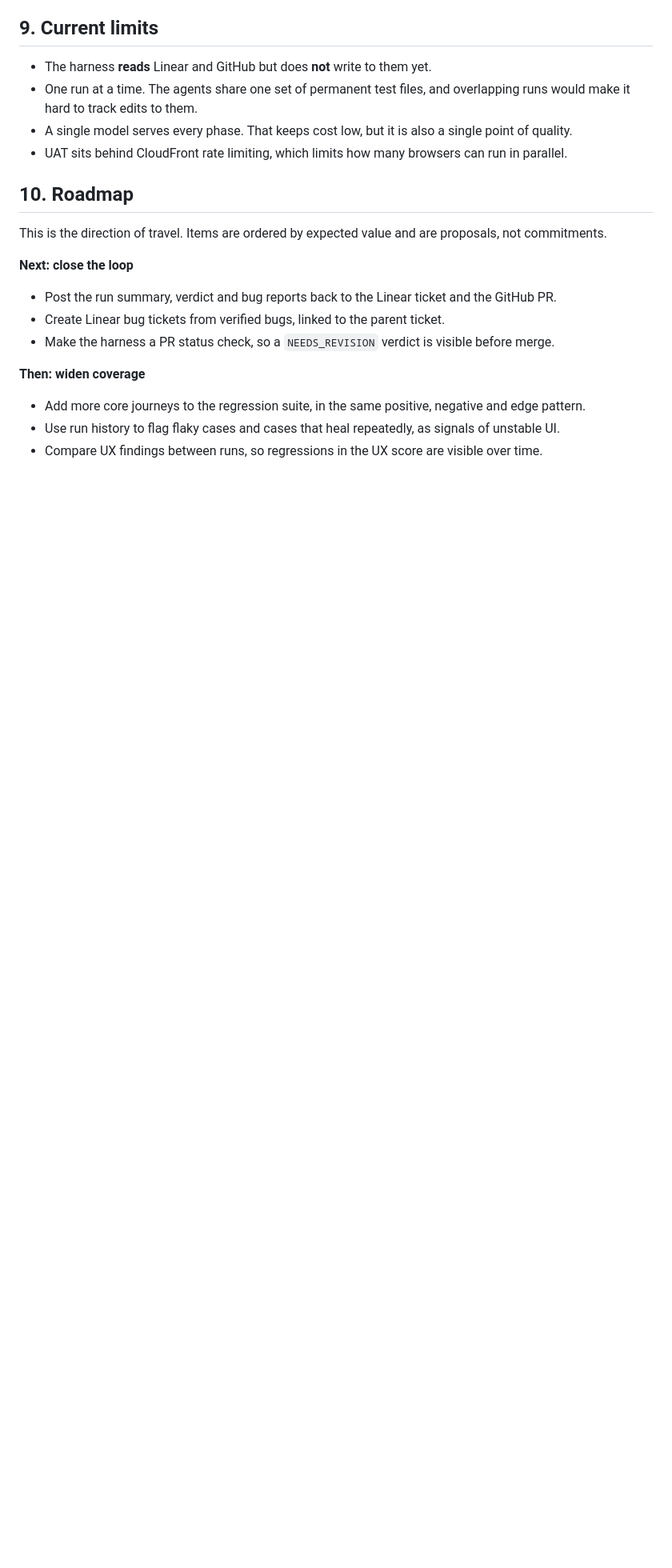
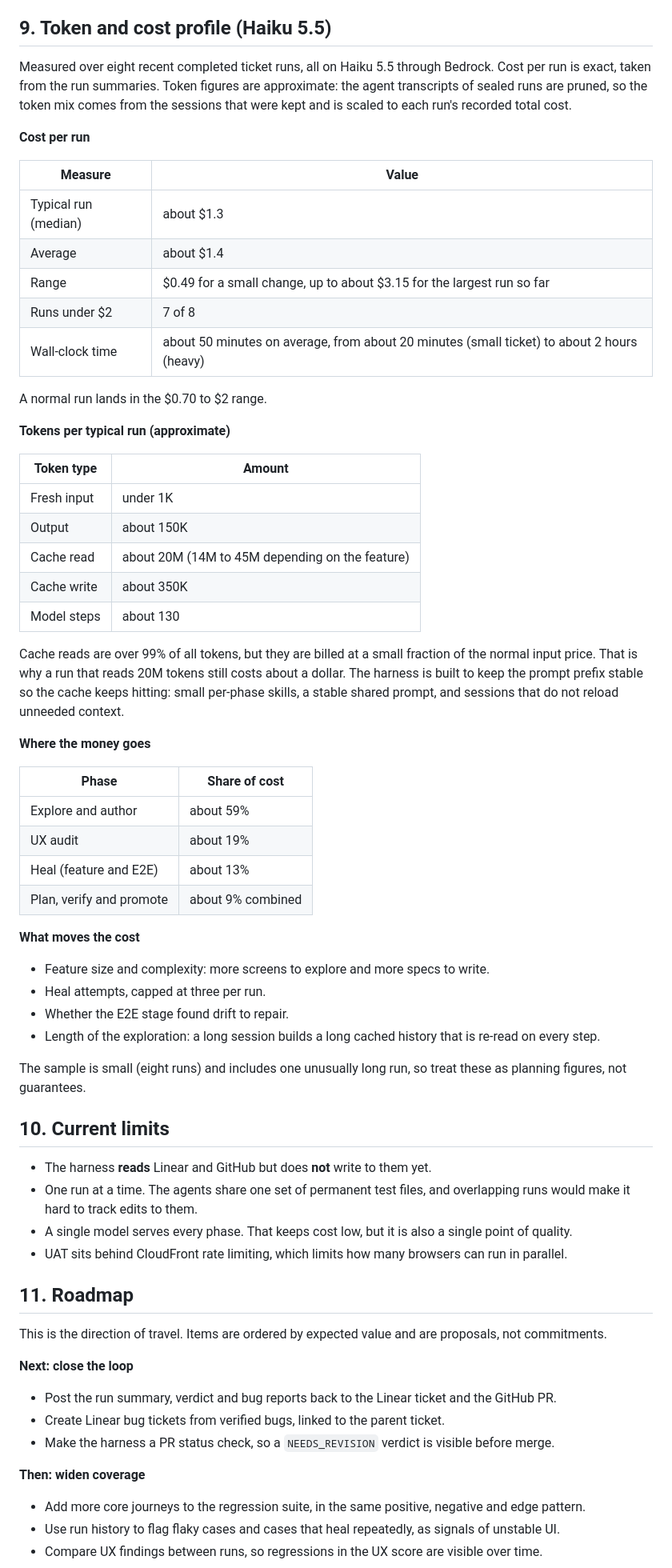
Before and after one commit to devanshvora-yorkie/lexful-qx-harness, a Markdown page: docs/architecture-roadmap.md, the part around the change. Shown at 80% size. GitHub-like rendering; blank space fills up the shorter version.

Commit message:
Add token and cost profile to the architecture and roadmap doc
Co-Authored-By: Claude Sonnet 5.5 <noreply@anthropic.com>

```diff
--- a/docs/architecture-roadmap.md
+++ b/docs/architecture-roadmap.md
@@ -130,14 +130,60 @@ A sealed run keeps only this record. A halted or failed run keeps everything so
 - **Traceability.** Every test, bug and UX finding links back to its ticket and PR.
 - **Security.** Secrets stay in the environment, and the agent can read only the named ticket, its related items and the PR files ([security.md](security.md)).
 
-## 9. Current limits
+## 9. Token and cost profile (Haiku 5.5)
+
+Measured over eight recent completed ticket runs, all on Haiku 5.5 through Bedrock. Cost per run is exact, taken from the run summaries. Token figures are approximate: the agent transcripts of sealed runs are pruned, so the token mix comes from the sessions that were kept and is scaled to each run's recorded total cost.
+
+**Cost per run**
+
+| Measure | Value |
+|---|---|
+| Typical run (median) | about $1.3 |
+| Average | about $1.4 |
+| Range | $0.49 for a small change, up to about $3.15 for the largest run so far |
+| Runs under $2 | 7 of 8 |
+| Wall-clock time | about 50 minutes on average, from about 20 minutes (small ticket) to about 2 hours (heavy) |
+
+A normal run lands in the $0.70 to $2 range.
+
+**Tokens per typical run (approximate)**
+
+| Token type | Amount |
+|---|---|
+| Fresh input | under 1K |
+| Output | about 150K |
+| Cache read | about 20M (14M to 45M depending on the feature) |
+| Cache write | about 350K |
+| Model steps | about 130 |
+
+Cache reads are over 99% of all tokens, but they are billed at a small fraction of the normal input price. That is why a run that reads 20M tokens still costs about a dollar. The harness is built to keep the prompt prefix stable so the cache keeps hitting: small per-phase skills, a stable shared prompt, and sessions that do not reload unneeded context.
+
+**Where the money goes**
+
+| Phase | Share of cost |
+|---|---|
+| Explore and author | about 59% |
+| UX audit | about 19% |
+| Heal (feature and E2E) | about 13% |
+| Plan, verify and promote | about 9% combined |
+
+**What moves the cost**
+
+- Feature size and complexity: more screens to explore and more specs to write.
+- Heal attempts, capped at three per run.
+- Whether the E2E stage found drift to repair.
+- Length of the exploration: a long session builds a long cached history that is re-read on every step.
+
+The sample is small (eight runs) and includes one unusually long run, so treat these as planning figures, not guarantees.
+
+## 10. Current limits
 
 - The harness **reads** Linear and GitHub but does **not** write to them yet.
 - One run at a time. The agents share one set of permanent test files, and overlapping runs would make it hard to track edits to them.
 - A single model serves every phase. That keeps cost low, but it is also a single point of quality.
 - UAT sits behind CloudFront rate limiting, which limits how many browsers can run in parallel.
 
-## 10. Roadmap
+## 11. Roadmap
 
 This is the direction of travel. Items are ordered by expected value and are proposals, not commitments.
 
```
